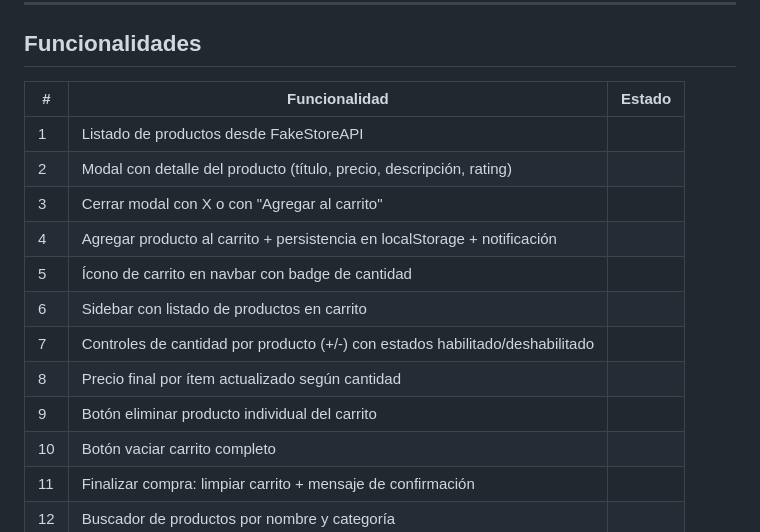
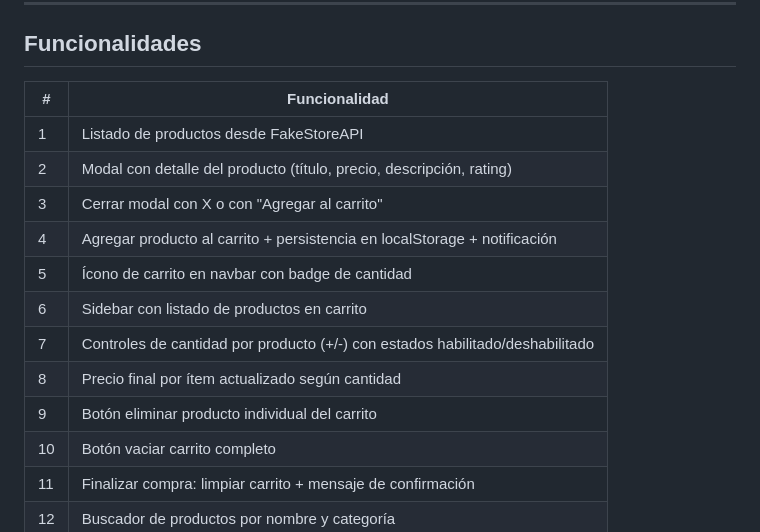
Before and after one commit to Jbcec/tp-lab-app-web, a Markdown page: ecommerce/README.md, the part around the change. Rendered like a GitHub page.

Commit message:
Update functionalities list in README.md

```diff
--- a/ecommerce/README.md
+++ b/ecommerce/README.md
@@ -12,8 +12,8 @@ LUXE Store es una aplicación web de e-commerce que consume la [FakeStoreAPI](ht
 
 ## Funcionalidades
 
-| # | Funcionalidad | Estado |
-|---|--------------|--------|
+| # | Funcionalidad
+|---|--------------|
 | 1 | Listado de productos desde FakeStoreAPI
 | 2 | Modal con detalle del producto (título, precio, descripción, rating)
 | 3 | Cerrar modal con X o con "Agregar al carrito"
@@ -22,7 +22,7 @@ LUXE Store es una aplicación web de e-commerce que consume la [FakeStoreAPI](ht
 | 6 | Sidebar con listado de productos en carrito
 | 7 | Controles de cantidad por producto (+/-) con estados habilitado/deshabilitado
 | 8 | Precio final por ítem actualizado según cantidad
-| 9 | Botón eliminar producto individual del carrito
+| 9 | Botón eliminar producto individual del carrito|
 | 10 | Botón vaciar carrito completo
 | 11 | Finalizar compra: limpiar carrito + mensaje de confirmación
 | 12 | Buscador de productos por nombre y categoría
```
